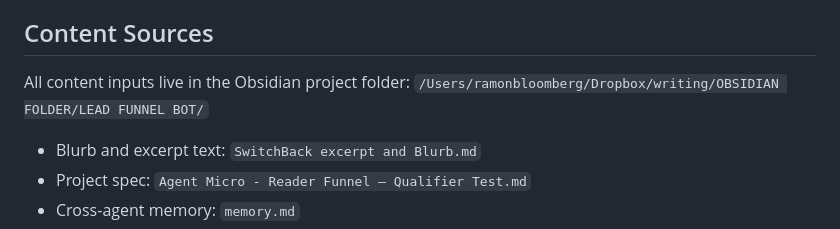
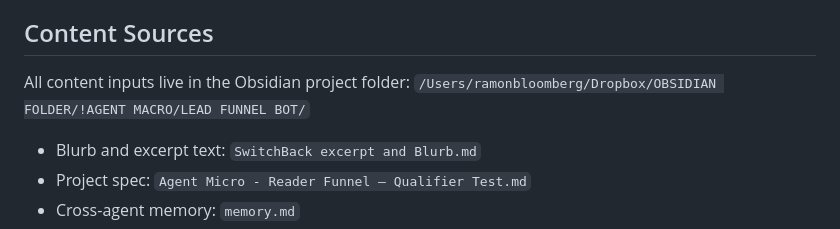
Before and after one commit to jacklivelyai/switchback-qualifier, a Markdown page: CLAUDE.md, the part around the change. Rendered like a GitHub page.

Commit message:
Update Obsidian folder path after move out of writing/
Co-Authored-By: Claude Opus 4.6 <noreply@anthropic.com>

```diff
--- a/CLAUDE.md
+++ b/CLAUDE.md
@@ -49,7 +49,7 @@ switchback-qualifier/
 ## Content Sources
 
 All content inputs live in the Obsidian project folder:
-`/Users/ramonbloomberg/Dropbox/writing/OBSIDIAN FOLDER/LEAD FUNNEL BOT/`
+`/Users/ramonbloomberg/Dropbox/OBSIDIAN FOLDER/!AGENT MACRO/LEAD FUNNEL BOT/`
 
 - Blurb and excerpt text: `SwitchBack excerpt and Blurb.md`
 - Project spec: `Agent Micro - Reader Funnel — Qualifier Test.md`
```
